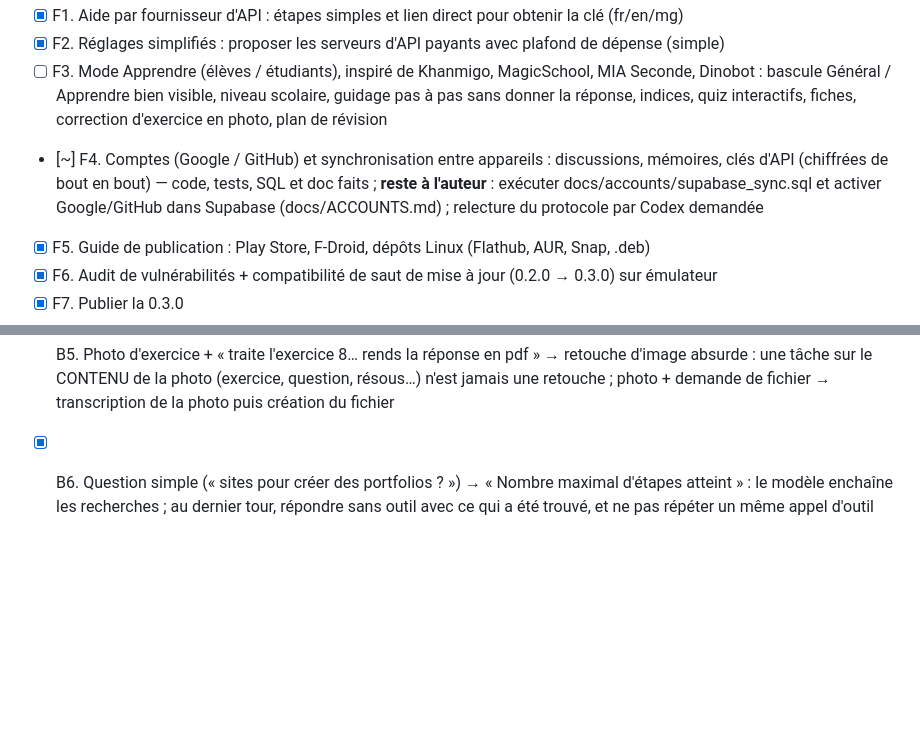
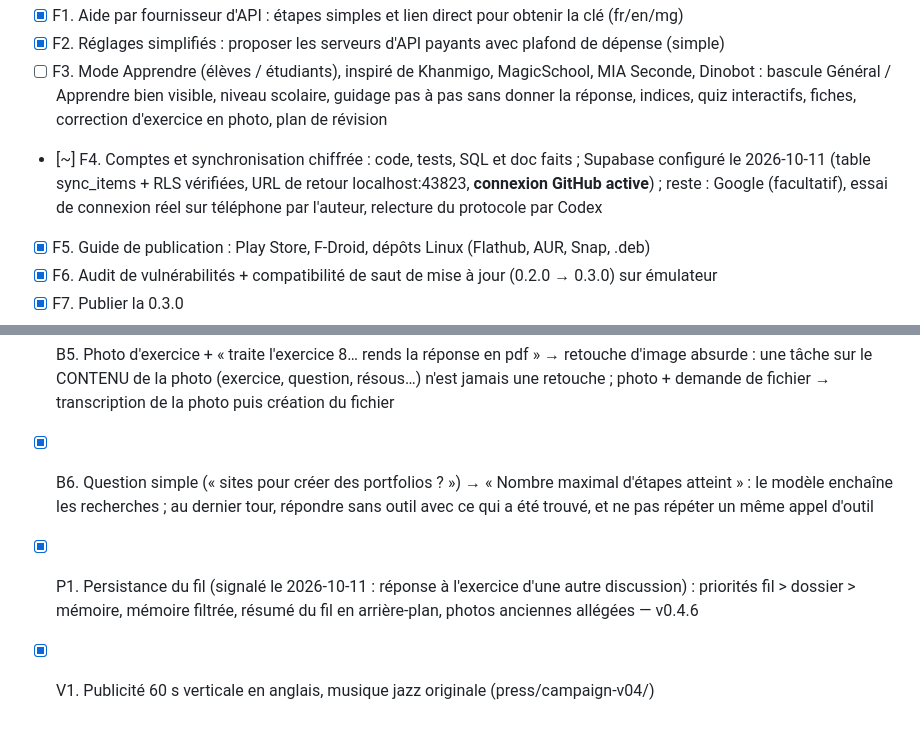
Before and after one commit to justtsoa-cloud/projia, a Markdown page: TASKS.md, 2 parts joined by grey strips. Rendered like a GitHub page; blank space fills up the shorter version.

Commit message:
Tâches : Supabase configuré (GitHub actif), fil des discussions, publicité 0.4
Co-Authored-By: Claude Opus 5.5 <noreply@anthropic.com>

```diff
--- a/TASKS.md
+++ b/TASKS.md
@@ -154,7 +154,7 @@ Ordre : retours d'utilisateurs d'abord, puis nouvelles fonctions ; rien de cass
 - [x] F1. Aide par fournisseur d'API : étapes simples et lien direct pour obtenir la clé (fr/en/mg)
 - [x] F2. Réglages simplifiés : proposer les serveurs d'API payants avec plafond de dépense (simple)
 - [ ] F3. Mode Apprendre (élèves / étudiants), inspiré de Khanmigo, MagicSchool, MIA Seconde, Dinobot : bascule Général / Apprendre bien visible, niveau scolaire, guidage pas à pas sans donner la réponse, indices, quiz interactifs, fiches, correction d'exercice en photo, plan de révision
-- [~] F4. Comptes (Google / GitHub) et synchronisation entre appareils : discussions, mémoires, clés d'API (chiffrées de bout en bout) — code, tests, SQL et doc faits ; **reste à l'auteur** : exécuter docs/accounts/supabase_sync.sql et activer Google/GitHub dans Supabase (docs/ACCOUNTS.md) ; relecture du protocole par Codex demandée
+- [~] F4. Comptes et synchronisation chiffrée : code, tests, SQL et doc faits ; Supabase configuré le 2026-10-11 (table sync_items + RLS vérifiées, URL de retour localhost:43823, **connexion GitHub active**) ; reste : Google (facultatif), essai de connexion réel sur téléphone par l'auteur, relecture du protocole par Codex
 - [x] F5. Guide de publication : Play Store, F-Droid, dépôts Linux (Flathub, AUR, Snap, .deb)
 - [x] F6. Audit de vulnérabilités + compatibilité de saut de mise à jour (0.2.0 → 0.3.0) sur émulateur
 - [x] F7. Publier la 0.3.0
@@ -178,3 +178,5 @@ Ordre : retours d'utilisateurs d'abord, puis nouvelles fonctions ; rien de cass
 - [x] B4. « Rajoute des détails et des exemples » après une carte mentale : modifier le fichier existant (même format, source précédent repris), pas une réponse texte
 - [x] B5. Photo d'exercice + « traite l'exercice 8… rends la réponse en pdf » → retouche d'image absurde : une tâche sur le CONTENU de la photo (exercice, question, résous…) n'est jamais une retouche ; photo + demande de fichier → transcription de la photo puis création du fichier
 - [x] B6. Question simple (« sites pour créer des portfolios ? ») → « Nombre maximal d'étapes atteint » : le modèle enchaîne les recherches ; au dernier tour, répondre sans outil avec ce qui a été trouvé, et ne pas répéter un même appel d'outil
+- [x] P1. Persistance du fil (signalé le 2026-10-11 : réponse à l'exercice d'une autre discussion) : priorités fil > dossier > mémoire, mémoire filtrée, résumé du fil en arrière-plan, photos anciennes allégées — v0.4.6
+- [x] V1. Publicité 60 s verticale en anglais, musique jazz originale (press/campaign-v04/)
```
